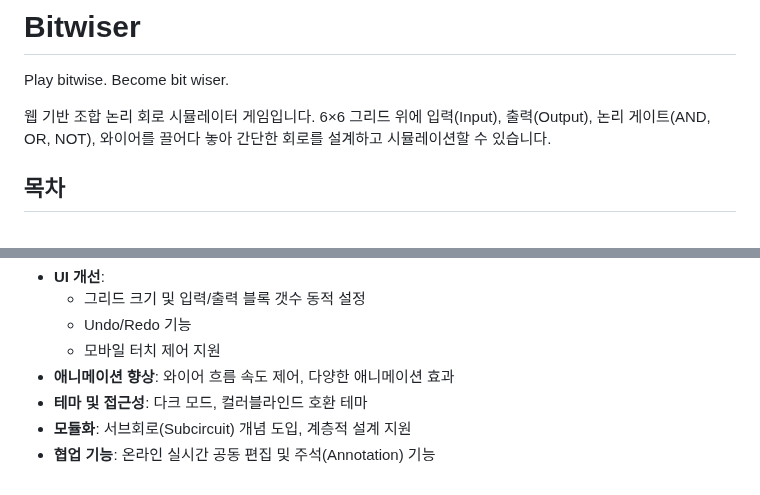
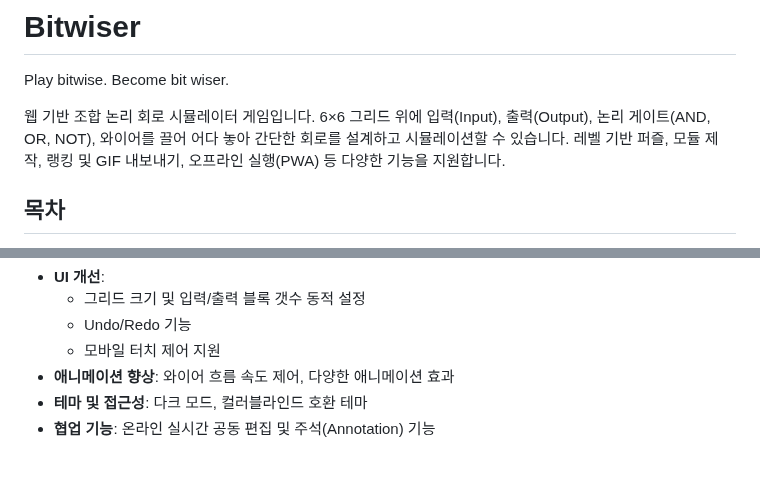
Before and after one commit to hyun090305/BitGame, a Markdown page: README.md, 2 parts joined by grey strips. Rendered like a GitHub page.

```diff
--- a/README.md
+++ b/README.md
@@ -2,8 +2,8 @@
 
 Play bitwise. Become bit wiser.
 
-웹 기반 조합 논리 회로 시뮬레이터 게임입니다. 6×6 그리드 위에 입력(Input), 출력(Output), 논리 게이트(AND, OR, NOT), 와이어를 끌어다 놓아 간단한 회로를 설계하고 시뮬레이션할 수 있습니다.
-
+웹 기반 조합 논리 회로 시뮬레이터 게임입니다. 6×6 그리드 위에 입력(Input), 출력(Output), 논리 게이트(AND, OR, NOT), 와이어를 끌어
+어다 놓아 간단한 회로를 설계하고 시뮬레이션할 수 있습니다. 레벨 기반 퍼즐, 모듈 제작, 랭킹 및 GIF 내보내기, 오프라인 실행(PWA) 등 다양한 기능을 지원합니다.
 ## 목차
 - [기능](#기능)
 - [데모](#데모)
@@ -99,5 +111,4 @@ bitgame/
   - 모바일 터치 제어 지원
 - **애니메이션 향상**: 와이어 흐름 속도 제어, 다양한 애니메이션 효과
 - **테마 및 접근성**: 다크 모드, 컬러블라인드 호환 테마
-- **모듈화**: 서브회로(Subcircuit) 개념 도입, 계층적 설계 지원
 - **협업 기능**: 온라인 실시간 공동 편집 및 주석(Annotation) 기능
```
Also changed, not shown: other parts of README.md (+20 -8 lines).
